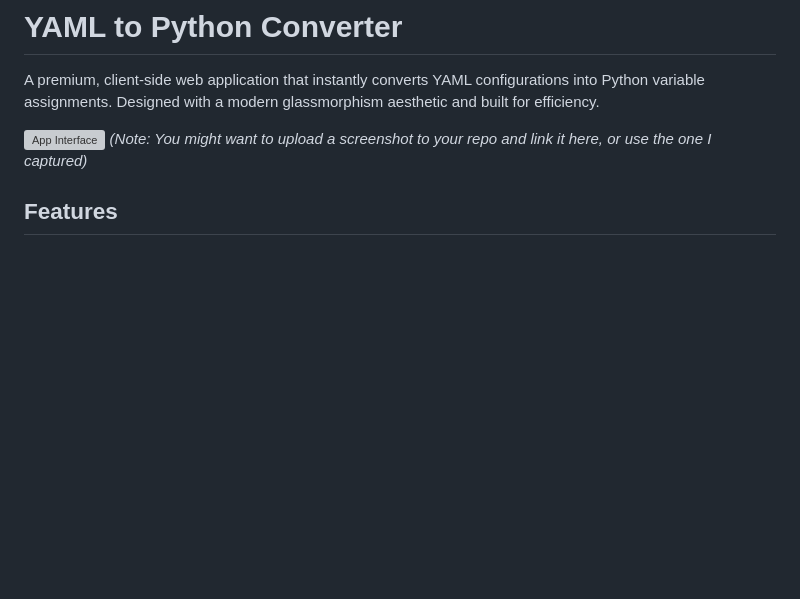
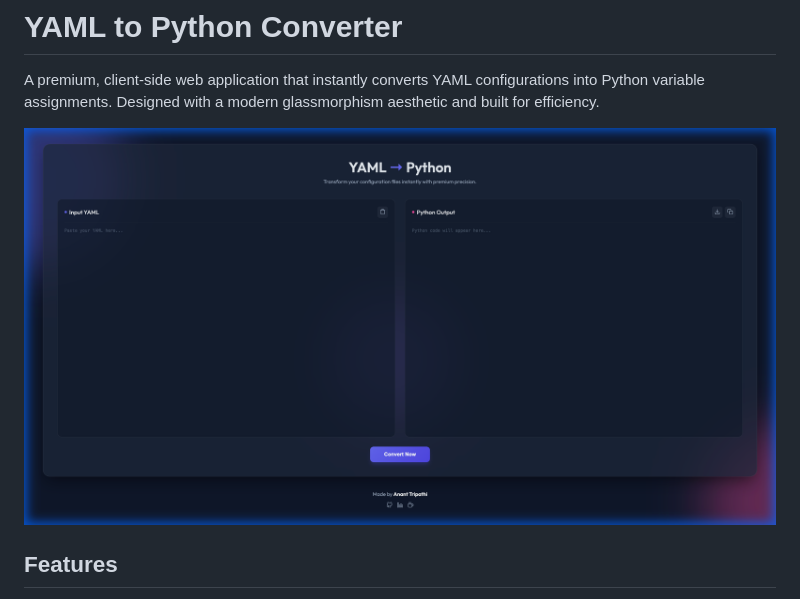
Before and after one commit to ananttripathi/YAML-Payload-Conversion, a Markdown page: README.md, the part around the change. GitHub-like rendering; pictures changed too: app_screenshot.png (added); blank space fills up the shorter version; grey boxes are pictures that could not be loaded.

Commit message:
Docs: Add app screenshot to README

```diff
--- a/README.md
+++ b/README.md
@@ -2,8 +2,7 @@
 
 A premium, client-side web application that instantly converts YAML configurations into Python variable assignments. Designed with a modern glassmorphism aesthetic and built for efficiency.
 
-![App Interface](https://github.com/ananttripathi/YAML-Payload-Conversion/blob/main/app_screenshot.png?raw=true)
-*(Note: You might want to upload a screenshot to your repo and link it here, or use the one I captured)*
+![App Interface](app_screenshot.png)
 
 ## Features
 
```
